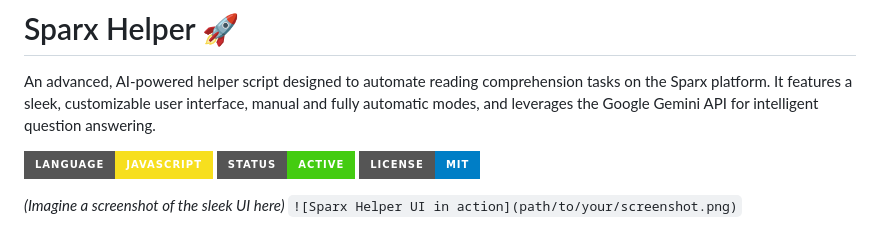
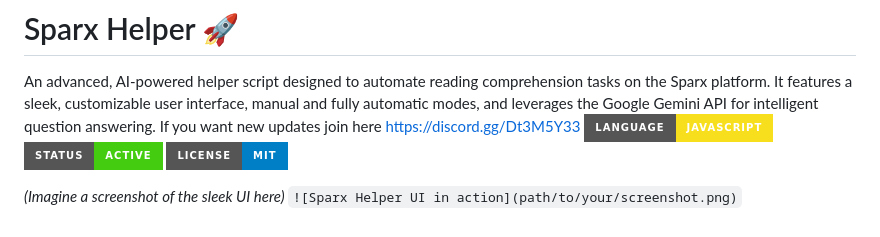
Before and after one commit to sparx750/Sparx-Helper, a Markdown page: README.md, the part around the change. Rendered like a GitHub page; badges without logos.

```diff
--- a/README.md
+++ b/README.md
@@ -1,7 +1,7 @@
 # Sparx Helper 🚀
 
 An advanced, AI-powered helper script designed to automate reading comprehension tasks on the Sparx platform. It features a sleek, customizable user interface, manual and fully automatic modes, and leverages the Google Gemini API for intelligent question answering.
-
+If you want new updates join here https://discord.gg/Dt3M5Y33
 ![Language](https://img.shields.io/badge/Language-JavaScript-F7DF1E?style=for-the-badge&logo=javascript)
 ![Status](https://img.shields.io/badge/Status-Active-4C1?style=for-the-badge)
 ![License](https://img.shields.io/badge/License-MIT-blue.svg?style=for-the-badge)
```
